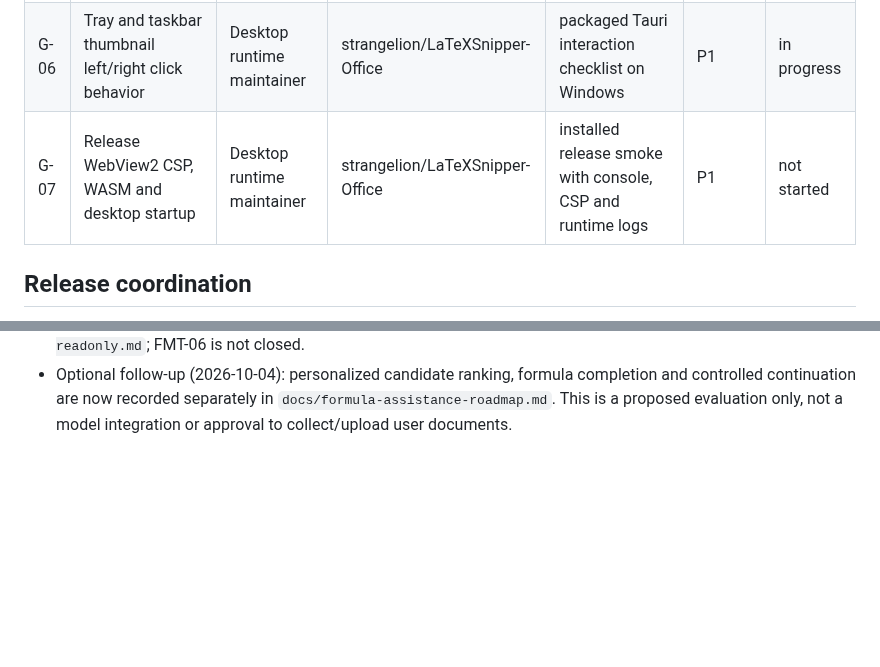
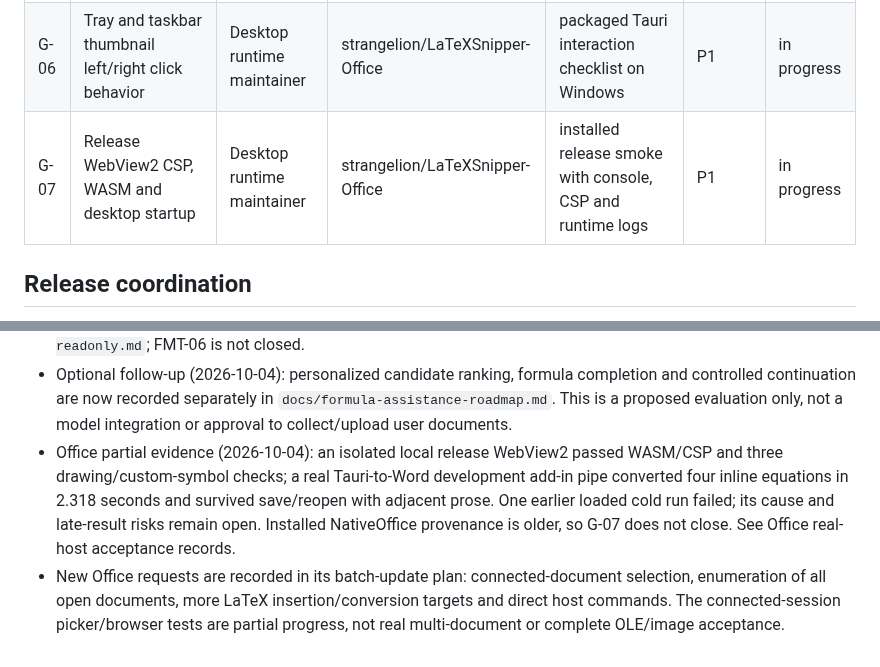
Before and after one commit to strangelion/latexsnipper-core, a Markdown page: docs/closing-issue-ledger.md, 2 parts joined by grey strips. Rendered like a GitHub page; blank space fills up the shorter version.

Commit message:
docs(plan): track Office runtime proof and conversion followups

```diff
--- a/docs/closing-issue-ledger.md
+++ b/docs/closing-issue-ledger.md
@@ -56,7 +56,7 @@ Blocker:
 | G-04 | Source syntax colors, theme controls and light-blue default | Office UX maintainer | strangelion/LaTeXSnipper-Office | light, dark and custom-theme visual regression at supported scales | P2 | in progress |
 | G-05 | Portrait layout, symbol rail, canvas toolbar and popup positioning | Office UX maintainer | strangelion/LaTeXSnipper-Office | portrait and narrow-window screenshots without avoidable scrollbars or clipping | P2 | in progress |
 | G-06 | Tray and taskbar thumbnail left/right click behavior | Desktop runtime maintainer | strangelion/LaTeXSnipper-Office | packaged Tauri interaction checklist on Windows | P1 | in progress |
-| G-07 | Release WebView2 CSP, WASM and desktop startup | Desktop runtime maintainer | strangelion/LaTeXSnipper-Office | installed release smoke with console, CSP and runtime logs | P1 | not started |
+| G-07 | Release WebView2 CSP, WASM and desktop startup | Desktop runtime maintainer | strangelion/LaTeXSnipper-Office | installed release smoke with console, CSP and runtime logs | P1 | in progress |
 
 ## Release coordination
 
@@ -172,3 +172,13 @@ checked-in OOXML difference summaries and remaining host matrices are complete.
   completion and controlled continuation are now recorded separately in
   `docs/formula-assistance-roadmap.md`. This is a proposed evaluation only,
   not a model integration or approval to collect/upload user documents.
+- Office partial evidence (2026-10-04): an isolated local release WebView2
+  passed WASM/CSP and three drawing/custom-symbol checks; a real Tauri-to-Word
+  development add-in pipe converted four inline equations in 2.318 seconds and
+  survived save/reopen with adjacent prose. One earlier loaded cold run failed;
+  its cause and late-result risks remain open. Installed NativeOffice provenance
+  is older, so G-07 does not close. See Office real-host acceptance records.
+- New Office requests are recorded in its batch-update plan: connected-document
+  selection, enumeration of all open documents, more LaTeX insertion/conversion
+  targets and direct host commands. The connected-session picker/browser tests
+  are partial progress, not real multi-document or complete OLE/image acceptance.
```
